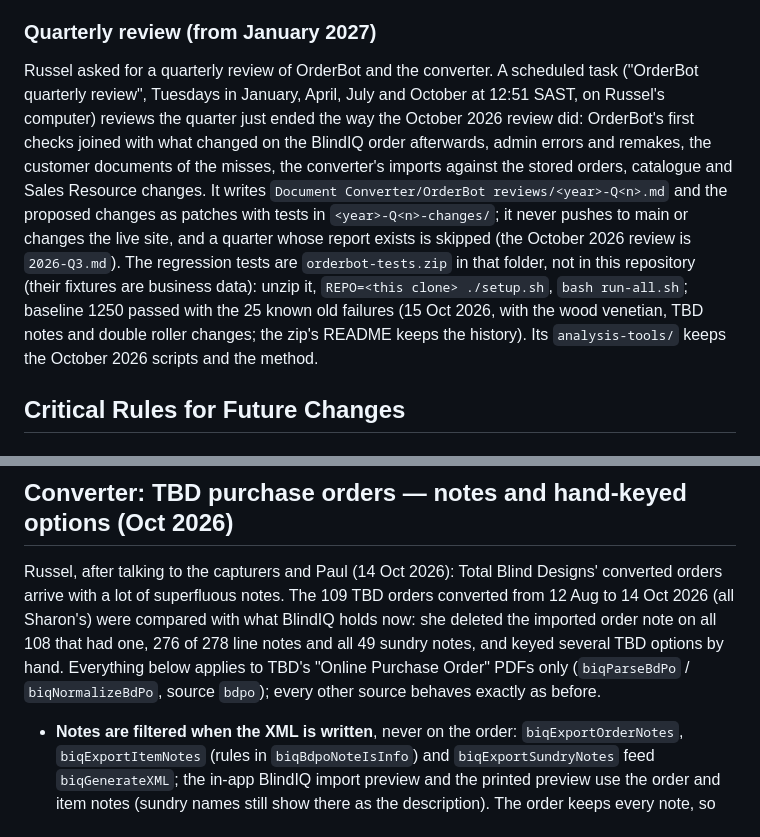
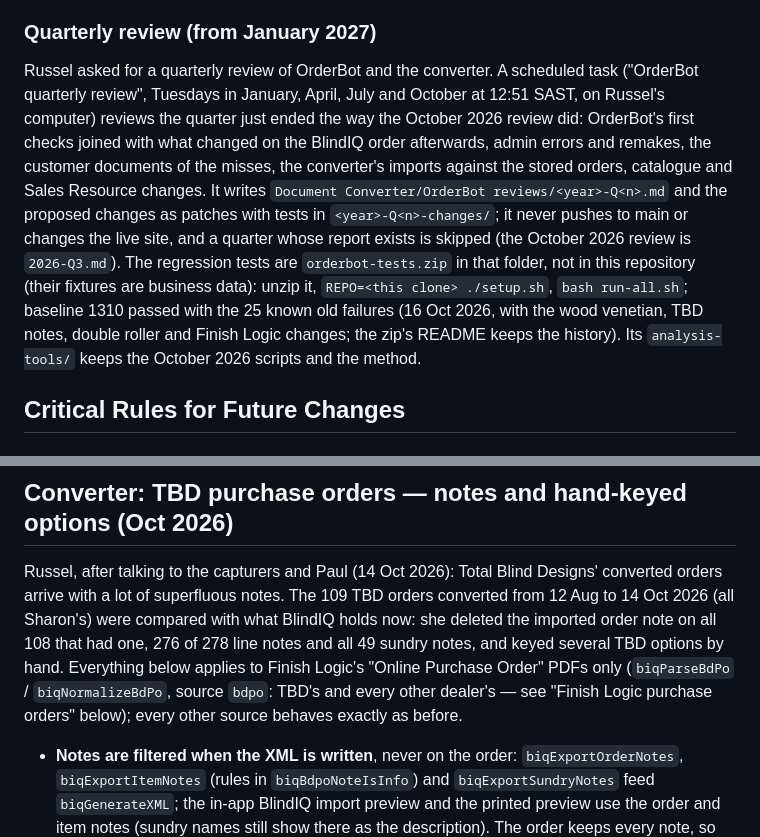
Before and after one commit to RussedyBussedy/OrderBot, a Markdown page: CLAUDE.md, 2 parts joined by grey strips. GitHub-like rendering.

```diff
--- a/CLAUDE.md
+++ b/CLAUDE.md
@@ -175,7 +175,7 @@ A Perfect Fit blind sits in its own frame, clipped into the window's beading on
 
 ### Quarterly review (from January 2027)
 
-Russel asked for a quarterly review of OrderBot and the converter. A scheduled task ("OrderBot quarterly review", Tuesdays in January, April, July and October at 12:51 SAST, on Russel's computer) reviews the quarter just ended the way the October 2026 review did: OrderBot's first checks joined with what changed on the BlindIQ order afterwards, admin errors and remakes, the customer documents of the misses, the converter's imports against the stored orders, catalogue and Sales Resource changes. It writes `Document Converter/OrderBot reviews/<year>-Q<n>.md` and the proposed changes as patches with tests in `<year>-Q<n>-changes/`; it never pushes to main or changes the live site, and a quarter whose report exists is skipped (the October 2026 review is `2026-Q3.md`). The regression tests are `orderbot-tests.zip` in that folder, not in this repository (their fixtures are business data): unzip it, `REPO=<this clone> ./setup.sh`, `bash run-all.sh`; baseline 1250 passed with the 25 known old failures (15 Oct 2026, with the wood venetian, TBD notes and double roller changes; the zip's README keeps the history). Its `analysis-tools/` keeps the October 2026 scripts and the method.
+Russel asked for a quarterly review of OrderBot and the converter. A scheduled task ("OrderBot quarterly review", Tuesdays in January, April, July and October at 12:51 SAST, on Russel's computer) reviews the quarter just ended the way the October 2026 review did: OrderBot's first checks joined with what changed on the BlindIQ order afterwards, admin errors and remakes, the customer documents of the misses, the converter's imports against the stored orders, catalogue and Sales Resource changes. It writes `Document Converter/OrderBot reviews/<year>-Q<n>.md` and the proposed changes as patches with tests in `<year>-Q<n>-changes/`; it never pushes to main or changes the live site, and a quarter whose report exists is skipped (the October 2026 review is `2026-Q3.md`). The regression tests are `orderbot-tests.zip` in that folder, not in this repository (their fixtures are business data): unzip it, `REPO=<this clone> ./setup.sh`, `bash run-all.sh`; baseline 1310 passed with the 25 known old failures (16 Oct 2026, with the wood venetian, TBD notes, double roller and Finish Logic changes; the zip's README keeps the history). Its `analysis-tools/` keeps the October 2026 scripts and the method.
 
 ## Critical Rules for Future Changes
 
@@ -359,7 +359,7 @@ Venne's feedback on Doornpoort Blinds 2656/2026 (BDO672621, a handwritten Elemen
 
 ## Converter: TBD purchase orders — notes and hand-keyed options (Oct 2026)
 
-Russel, after talking to the capturers and Paul (14 Oct 2026): Total Blind Designs' converted orders arrive with a lot of superfluous notes. The 109 TBD orders converted from 12 Aug to 14 Oct 2026 (all Sharon's) were compared with what BlindIQ holds now: she deleted the imported order note on all 108 that had one, 276 of 278 line notes and all 49 sundry notes, and keyed several TBD options by hand. Everything below applies to TBD's "Online Purchase Order" PDFs only (`biqParseBdPo` / `biqNormalizeBdPo`, source `bdpo`); every other source behaves exactly as before.
+Russel, after talking to the capturers and Paul (14 Oct 2026): Total Blind Designs' converted orders arrive with a lot of superfluous notes. The 109 TBD orders converted from 12 Aug to 14 Oct 2026 (all Sharon's) were compared with what BlindIQ holds now: she deleted the imported order note on all 108 that had one, 276 of 278 line notes and all 49 sundry notes, and keyed several TBD options by hand. Everything below applies to Finish Logic's "Online Purchase Order" PDFs only (`biqParseBdPo` / `biqNormalizeBdPo`, source `bdpo`: TBD's and every other dealer's — see "Finish Logic purchase orders" below); every other source behaves exactly as before.
 
 - **Notes are filtered when the XML is written**, never on the order: `biqExportOrderNotes`, `biqExportItemNotes` (rules in `biqBdpoNoteIsInfo`) and `biqExportSundryNotes` feed `biqGenerateXML`; the in-app BlindIQ import preview and the printed preview use the order and item notes (sundry names still show there as the description). The order keeps every note, so the editor and the comparison (`describeConverterReading`) still see the motor linkage, TBD's options and the converter's checks; the item notes box shows "BlindIQ gets: …" when the two differ (looked up via `BiqConv` at run time).
   - The key rules apply only to notes the converter wrote from TBD's options (`it._bdpoGen`, filled by `biqNormalizeBdPo`): the dealer's own note and anything typed into the notes box always go, except a chain length that is now the control drop.
```
Also changed, not shown: other parts of CLAUDE.md (+21 -0 lines).
